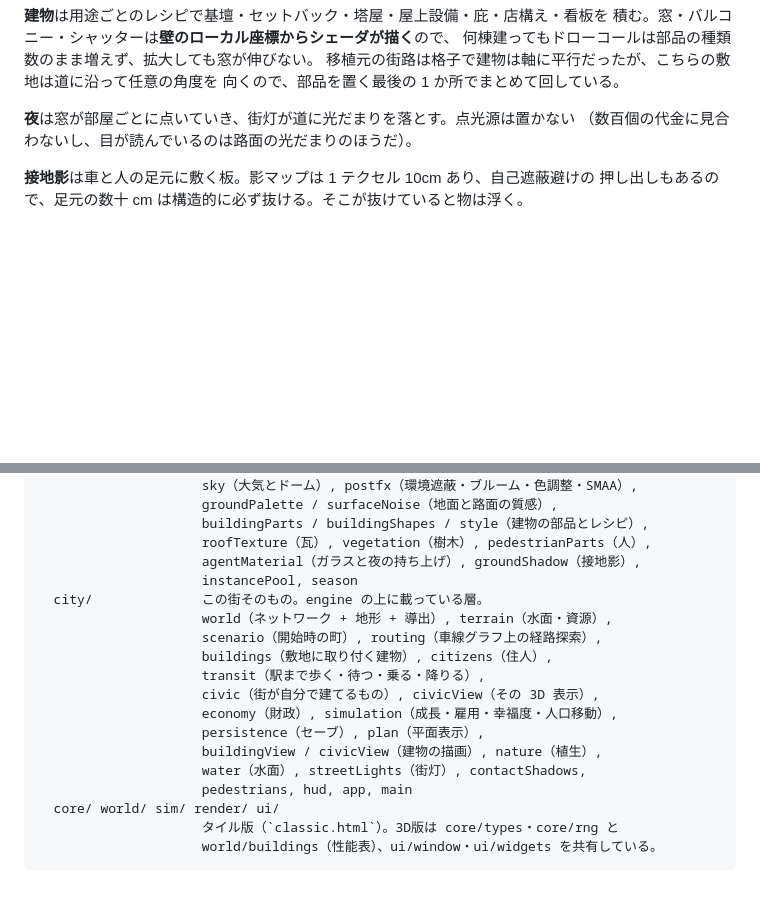
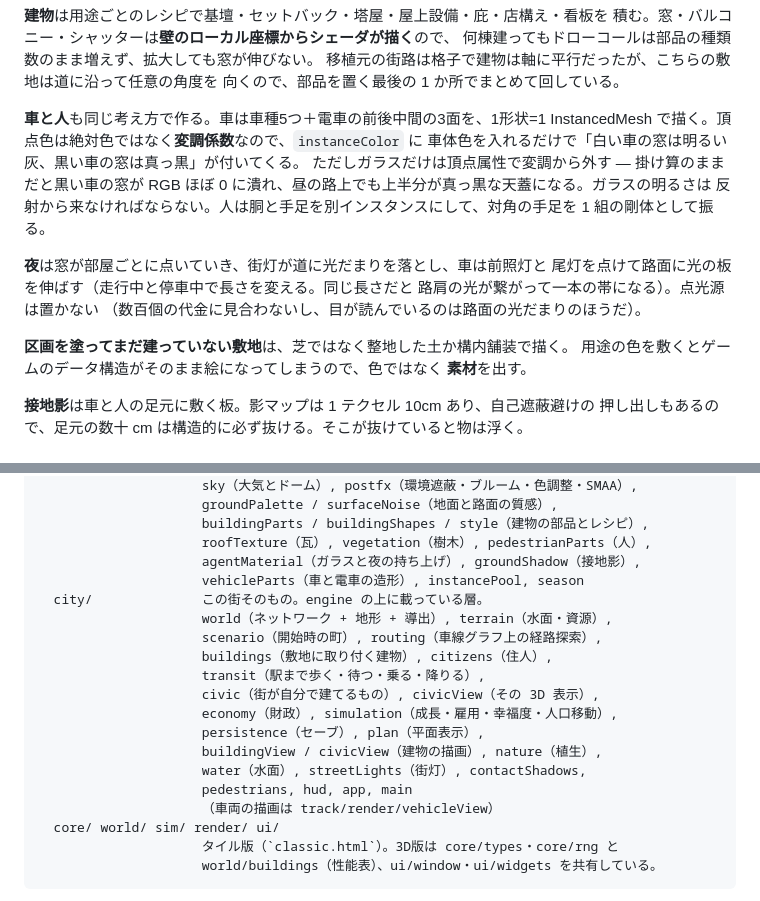
Before and after one commit to kamocyc/claude-web-test-29, a Markdown page: README.md, 2 parts joined by grey strips. Drawn GitHub-style; blank space fills up the shorter version.

Commit message:
Write down how the traffic and the empty plots are drawn
Co-Authored-By: Claude Opus 5 <noreply@anthropic.com>
Claude-Session: https://claude.ai/code/session_0178r3bHmNRNu78xsGA7hWJ6

```diff
--- a/README.md
+++ b/README.md
@@ -138,8 +138,22 @@ npm run build   # 型検査 + 本番ビルド
 移植元の街路は格子で建物は軸に平行だったが、こちらの敷地は道に沿って任意の角度を
 向くので、部品を置く最後の 1 か所でまとめて回している。
 
-**夜**は窓が部屋ごとに点いていき、街灯が道に光だまりを落とす。点光源は置かない
+**車と人**も同じ考え方で作る。車は車種5つ＋電車の前後中間の3面を、1形状=1
+InstancedMesh で描く。頂点色は絶対色ではなく**変調係数**なので、`instanceColor` に
+車体色を入れるだけで「白い車の窓は明るい灰、黒い車の窓は真っ黒」が付いてくる。
+ただしガラスだけは頂点属性で変調から外す — 掛け算のままだと黒い車の窓が
+RGB ほぼ 0 に潰れ、昼の路上でも上半分が真っ黒な天蓋になる。ガラスの明るさは
+反射から来なければならない。人は胴と手足を別インスタンスにして、対角の手足を
+1 組の剛体として振る。
+
+**夜**は窓が部屋ごとに点いていき、街灯が道に光だまりを落とし、車は前照灯と
+尾灯を点けて路面に光の板を伸ばす（走行中と停車中で長さを変える。同じ長さだと
+路肩の光が繋がって一本の帯になる）。点光源は置かない
 （数百個の代金に見合わないし、目が読んでいるのは路面の光だまりのほうだ）。
+
+**区画を塗ってまだ建っていない敷地**は、芝ではなく整地した土か構内舗装で描く。
+用途の色を敷くとゲームのデータ構造がそのまま絵になってしまうので、色ではなく
+**素材**を出す。
 
 **接地影**は車と人の足元に敷く板。影マップは 1 テクセル 10cm あり、自己遮蔽避けの
 押し出しもあるので、足元の数十 cm は構造的に必ず抜ける。そこが抜けていると物は浮く。
@@ -167,7 +181,7 @@ src/
                      buildingParts / buildingShapes / style（建物の部品とレシピ）,
                      roofTexture（瓦）, vegetation（樹木）, pedestrianParts（人）,
                      agentMaterial（ガラスと夜の持ち上げ）, groundShadow（接地影）,
-                     instancePool, season
+                     vehicleParts（車と電車の造形）, instancePool, season
   city/              この街そのもの。engine の上に載っている層。
                      world（ネットワーク + 地形 + 導出）, terrain（水面・資源）,
                      scenario（開始時の町）, routing（車線グラフ上の経路探索）,
@@ -179,6 +193,7 @@ src/
                      buildingView / civicView（建物の描画）, nature（植生）,
                      water（水面）, streetLights（街灯）, contactShadows,
                      pedestrians, hud, app, main
+                     （車両の描画は track/render/vehicleView）
   core/ world/ sim/ render/ ui/
                      タイル版（`classic.html`）。3D版は core/types・core/rng と
                      world/buildings（性能表）、ui/window・ui/widgets を共有している。
```
